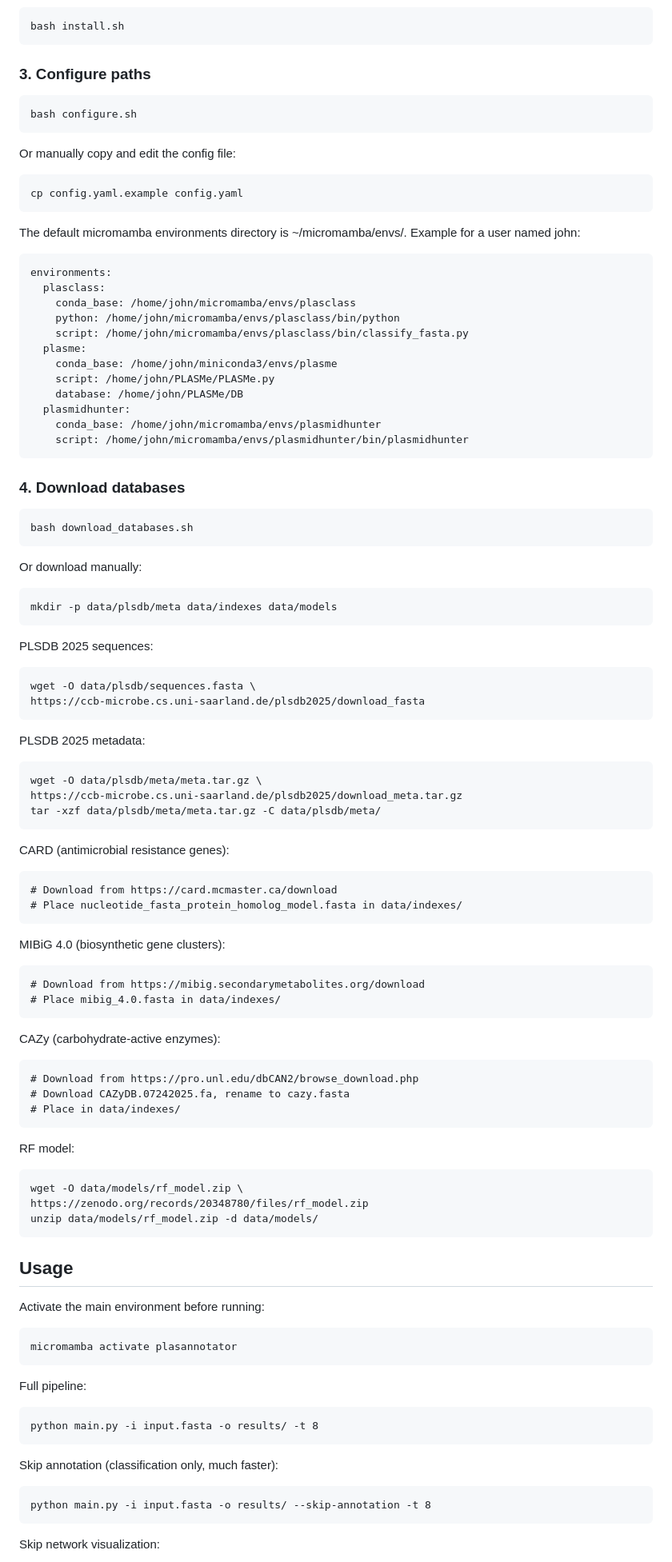
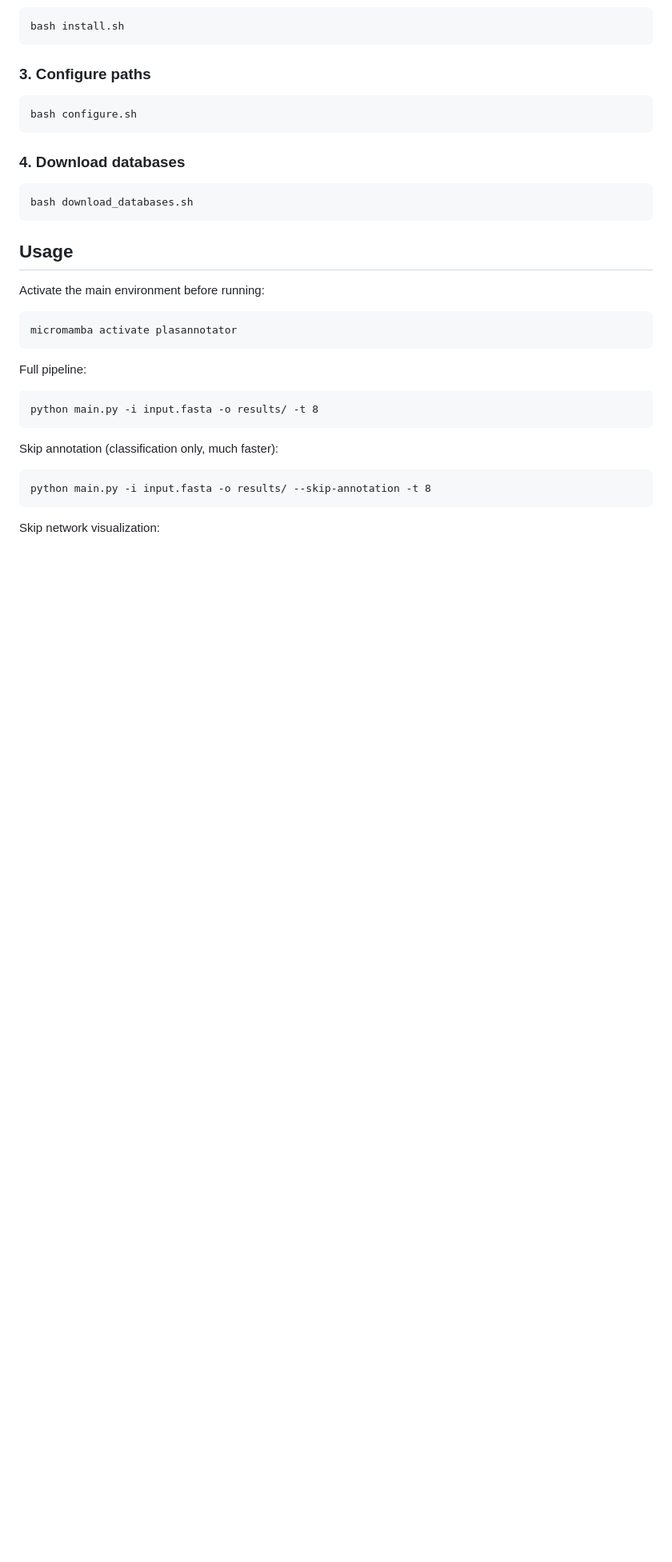
Before and after one commit to HaydeSaracho/PlasAnnotatoR, a Markdown page: README.md, the part around the change. Shown at 80% size. Rendered like a GitHub page; blank space fills up the shorter version.

```diff
--- a/README.md
+++ b/README.md
@@ -31,66 +31,9 @@ are installed automatically by the installation script.
 
     bash configure.sh
 
-Or manually copy and edit the config file:
-
-    cp config.yaml.example config.yaml
-
-The default micromamba environments directory is ~/micromamba/envs/.
-Example for a user named john:
-
-    environments:
-      plasclass:
-        conda_base: /home/john/micromamba/envs/plasclass
-        python: /home/john/micromamba/envs/plasclass/bin/python
-        script: /home/john/micromamba/envs/plasclass/bin/classify_fasta.py
-      plasme:
-        conda_base: /home/john/miniconda3/envs/plasme
-        script: /home/john/PLASMe/PLASMe.py
-        database: /home/john/PLASMe/DB
-      plasmidhunter:
-        conda_base: /home/john/micromamba/envs/plasmidhunter
-        script: /home/john/micromamba/envs/plasmidhunter/bin/plasmidhunter
-
 ### 4. Download databases
 
     bash download_databases.sh
-
-Or download manually:
-
-    mkdir -p data/plsdb/meta data/indexes data/models
-
-PLSDB 2025 sequences:
-
-    wget -O data/plsdb/sequences.fasta \
-    https://ccb-microbe.cs.uni-saarland.de/plsdb2025/download_fasta
-
-PLSDB 2025 metadata:
-
-    wget -O data/plsdb/meta/meta.tar.gz \
-    https://ccb-microbe.cs.uni-saarland.de/plsdb2025/download_meta.tar.gz
-    tar -xzf data/plsdb/meta/meta.tar.gz -C data/plsdb/meta/
-
-CARD (antimicrobial resistance genes):
-
-    # Download from https://card.mcmaster.ca/download
-    # Place nucleotide_fasta_protein_homolog_model.fasta in data/indexes/
-
-MIBiG 4.0 (biosynthetic gene clusters):
-
-    # Download from https://mibig.secondarymetabolites.org/download
-    # Place mibig_4.0.fasta in data/indexes/
-
-CAZy (carbohydrate-active enzymes):
-
-    # Download from https://pro.unl.edu/dbCAN2/browse_download.php
-    # Download CAZyDB.07242025.fa, rename to cazy.fasta
-    # Place in data/indexes/
-
-RF model:
-
-    wget -O data/models/rf_model.zip \
-    https://zenodo.org/records/20348780/files/rf_model.zip
-    unzip data/models/rf_model.zip -d data/models/
 
 ## Usage
 
```
